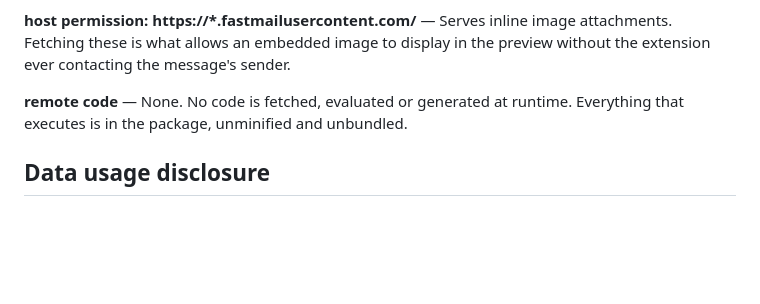
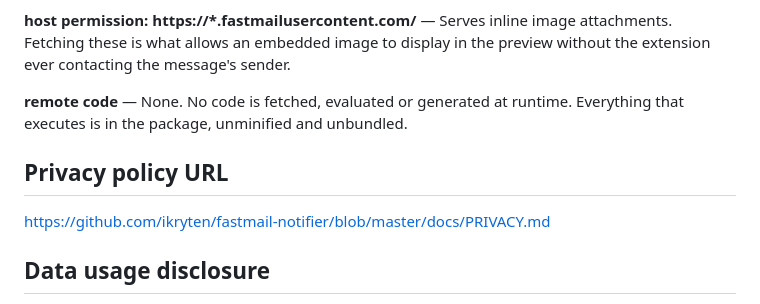
Before and after one commit to ikryten/fastmail-notifier, a Markdown page: docs/chrome-web-store-listing.md, the part around the change. Rendered like a GitHub page; blank space fills up the shorter version.

```diff
--- a/docs/chrome-web-store-listing.md
+++ b/docs/chrome-web-store-listing.md
@@ -69,6 +69,10 @@ preview without the extension ever contacting the message's sender.
 **remote code** — None. No code is fetched, evaluated or generated at runtime.
 Everything that executes is in the package, unminified and unbundled.
 
+## Privacy policy URL
+
+https://github.com/ikryten/fastmail-notifier/blob/master/docs/PRIVACY.md
+
 ## Data usage disclosure
 
 - **Authentication information** — the user's Fastmail API token. Stored in the
```
Also changed, not shown: README.md (+3 -0 lines), docs/PRIVACY.md (added, +104 -0 lines).
